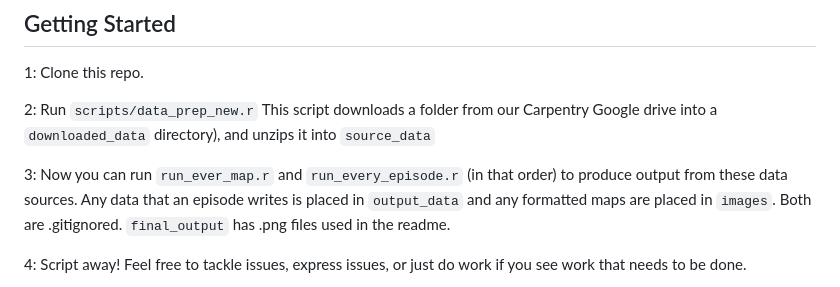
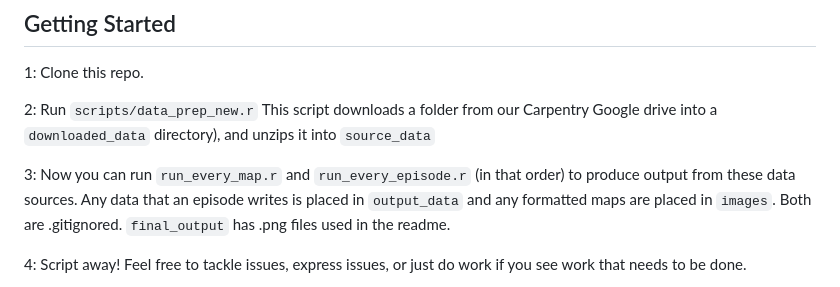
Before and after one commit to jonjab/ucsb-ratlas, a Markdown page: README.md, the part around the change. GitHub-like rendering.

Commit message:
Update README.md
typo

```diff
--- a/README.md
+++ b/README.md
@@ -24,7 +24,7 @@ track of object names and files.
 our Carpentry Google drive into a `downloaded_data` directory), and unzips
 it into `source_data`
 
-3: Now you can run `run_ever_map.r` and `run_every_episode.r` (in that order)
+3: Now you can run `run_every_map.r` and `run_every_episode.r` (in that order)
 to produce output from these data sources. Any data that an episode writes is
 placed in `output_data` and any formatted maps are placed in `images`. Both
 are .gitignored. `final_output` has .png files used in the readme.
```
